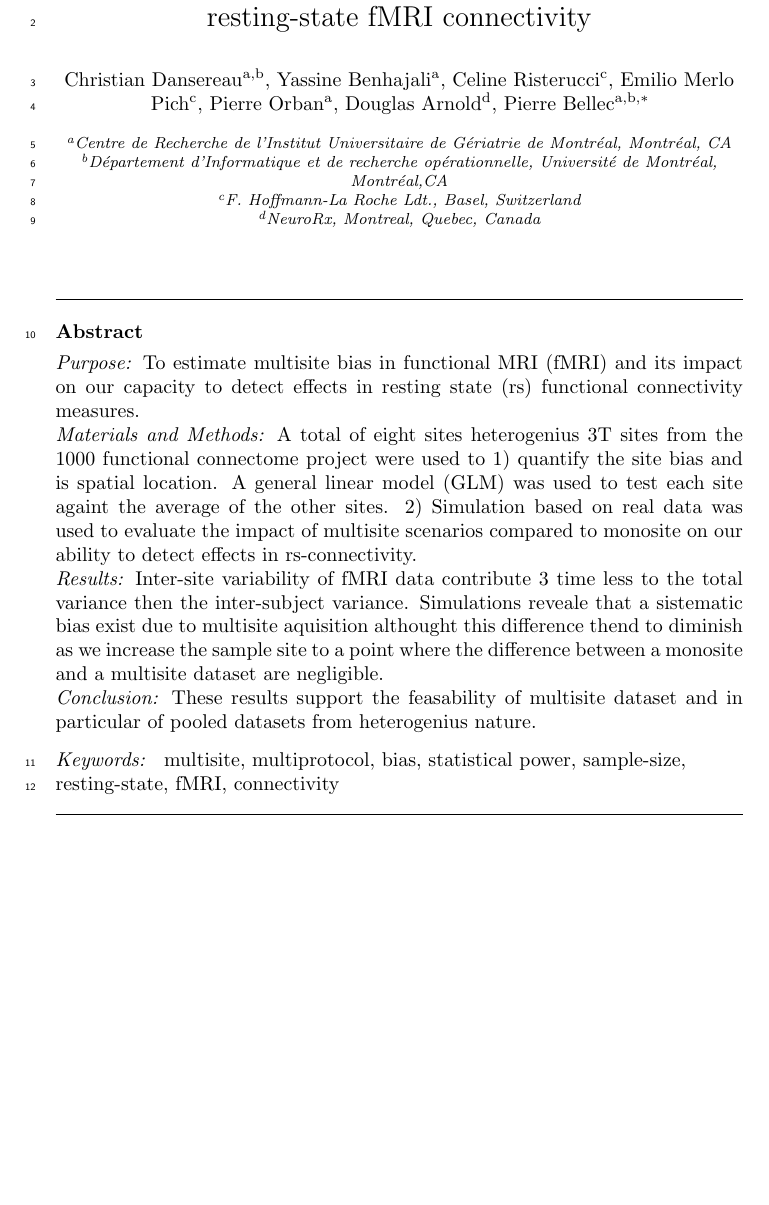
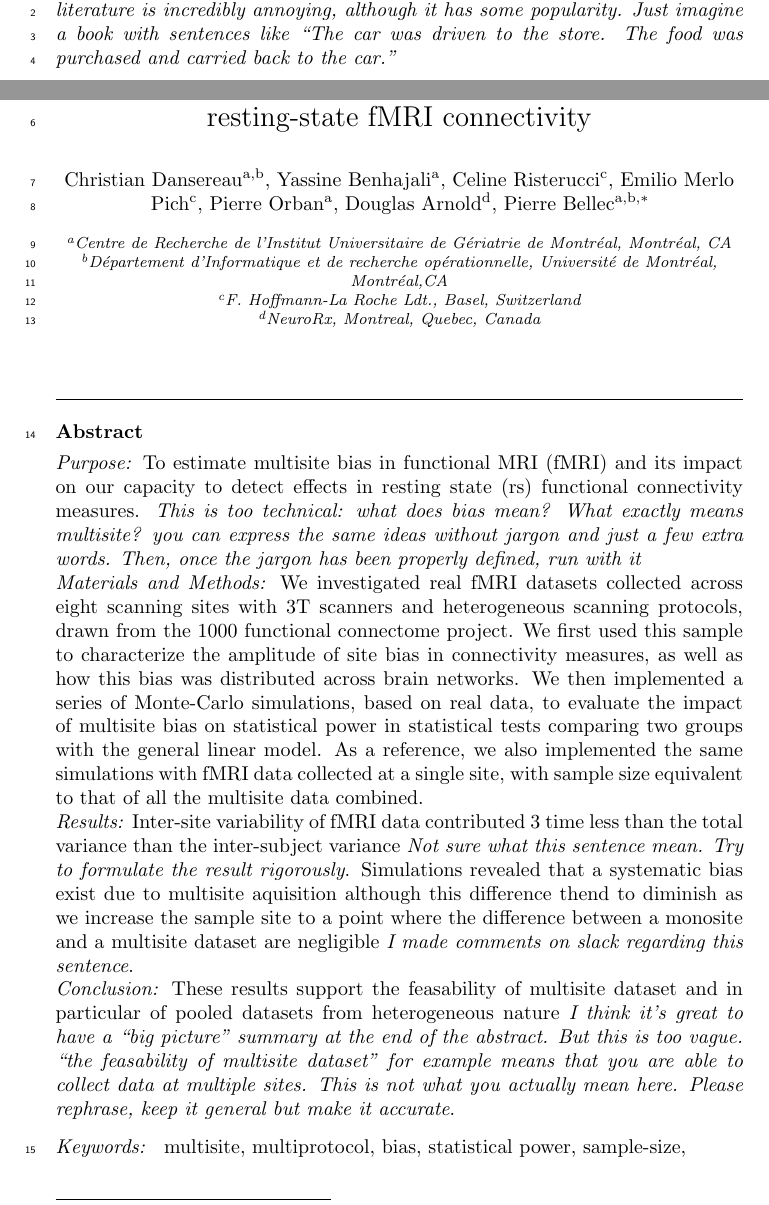
Before and after one commit to cdansereau/papers, a LaTeX paper (multisite/main_paper/multisite.tex): part of page 1 of 20 before the commit and two parts of pages 1 and 2 of 21 after it, the two joined at a grey line, cut at the place of the change, the shorter picture padded with empty space. Compiled offline with pdfLaTeX.

Commit message:
Some comments in the abstract.

```diff
--- a/multisite/main_paper/multisite.tex
+++ b/multisite/main_paper/multisite.tex
@@ -64,11 +64,12 @@
 \address[d]{NeuroRx, Montreal, Quebec, Canada}
 
 % Please keep the abstract between 250 and 300 words
+\emph{I corrected some passive voice to active voice. Passive voice in the scientific literature is incredibly annoying, although it has some popularity. Just imagine a book with sentences like ``The car was driven to the store. The food was purchased and carried back to the car.''}
 \begin{abstract}
-\textit{Purpose:} To estimate multisite bias in functional MRI (fMRI) and its impact on our capacity to detect effects in resting state (rs) functional connectivity measures.\\
-\textit{Materials and Methods:} A total of eight sites heterogenius 3T sites from the 1000 functional connectome project were used to 1) quantify the site bias and is spatial location. A general linear model (GLM) was used to test each site againt the average of the other sites. 2) Simulation based on real data was used to evaluate the impact of multisite scenarios compared to monosite on our ability to detect effects in rs-connectivity.\\
-\textit{Results:} Inter-site variability of fMRI data contribute 3 time less to the total variance then the inter-subject variance. Simulations reveale that a sistematic bias exist due to multisite aquisition althought this difference thend to diminish as we increase the sample site to a point where the difference between a monosite and a multisite dataset are negligible.\\
-\textit{Conclusion:} These results support the feasability of multisite dataset and in particular of pooled datasets from heterogenius nature.
+\textit{Purpose:} To estimate multisite bias in functional MRI (fMRI) and its impact on our capacity to detect effects in resting state (rs) functional connectivity measures. \emph{This is too technical: what does bias mean? What exactly means multisite? you can express the same ideas without jargon and just a few extra words. Then, once the jargon has been properly defined, run with it}\\
+\textit{Materials and Methods:} We investigated real fMRI datasets collected across eight scanning sites with 3T scanners and heterogeneous scanning protocols, drawn from the 1000 functional connectome project. We first used this sample to characterize the amplitude of site bias in connectivity measures, as well as how this bias was distributed across brain networks. We then implemented a series of Monte-Carlo simulations, based on real data, to evaluate the impact of multisite bias on statistical power in statistical tests comparing two groups with the general linear model. As a reference, we also implemented the same simulations with fMRI data collected at a single site, with sample size equivalent to that of all the multisite data combined.\\
+\textit{Results:} Inter-site variability of fMRI data contributed 3 time less than the total variance than the inter-subject variance \emph{Not sure what this sentence mean. Try to formulate the result rigorously}. Simulations revealed that a systematic bias exist due to multisite aquisition although this difference thend to diminish as we increase the sample site to a point where the difference between a monosite and a multisite dataset are negligible \emph{I made comments on slack regarding this sentence}.\\
+\textit{Conclusion:} These results support the feasability of multisite dataset and in particular of pooled datasets from heterogeneous nature \emph{I think it's great to have a ``big picture'' summary at the end of the abstract. But this is too vague. ``the feasability of multisite dataset'' for example means that you are able to collect data at multiple sites. This is not what you actually mean here. Please rephrase, keep it general but make it accurate}.
 \end{abstract}
 
 %--
```
